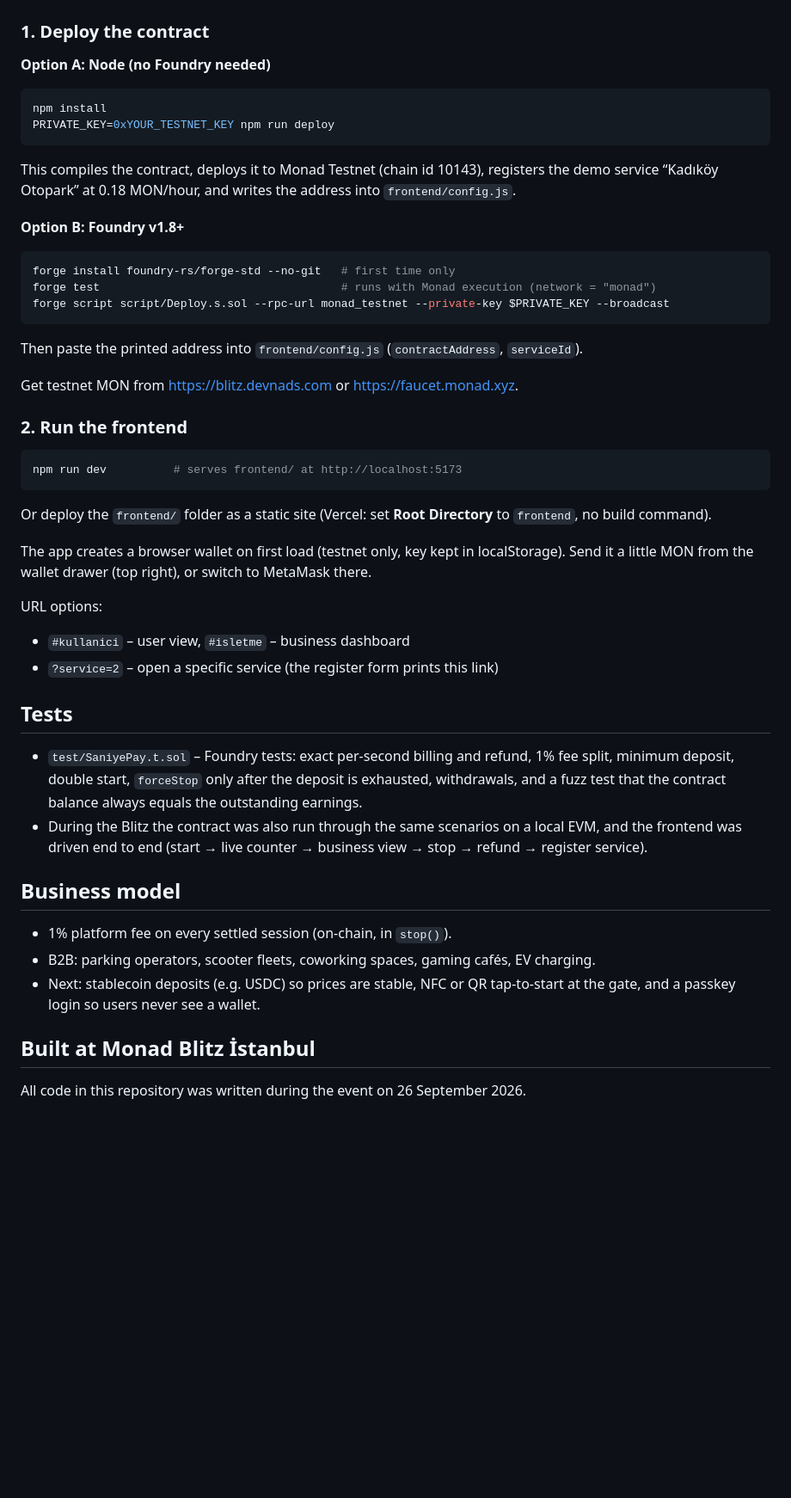
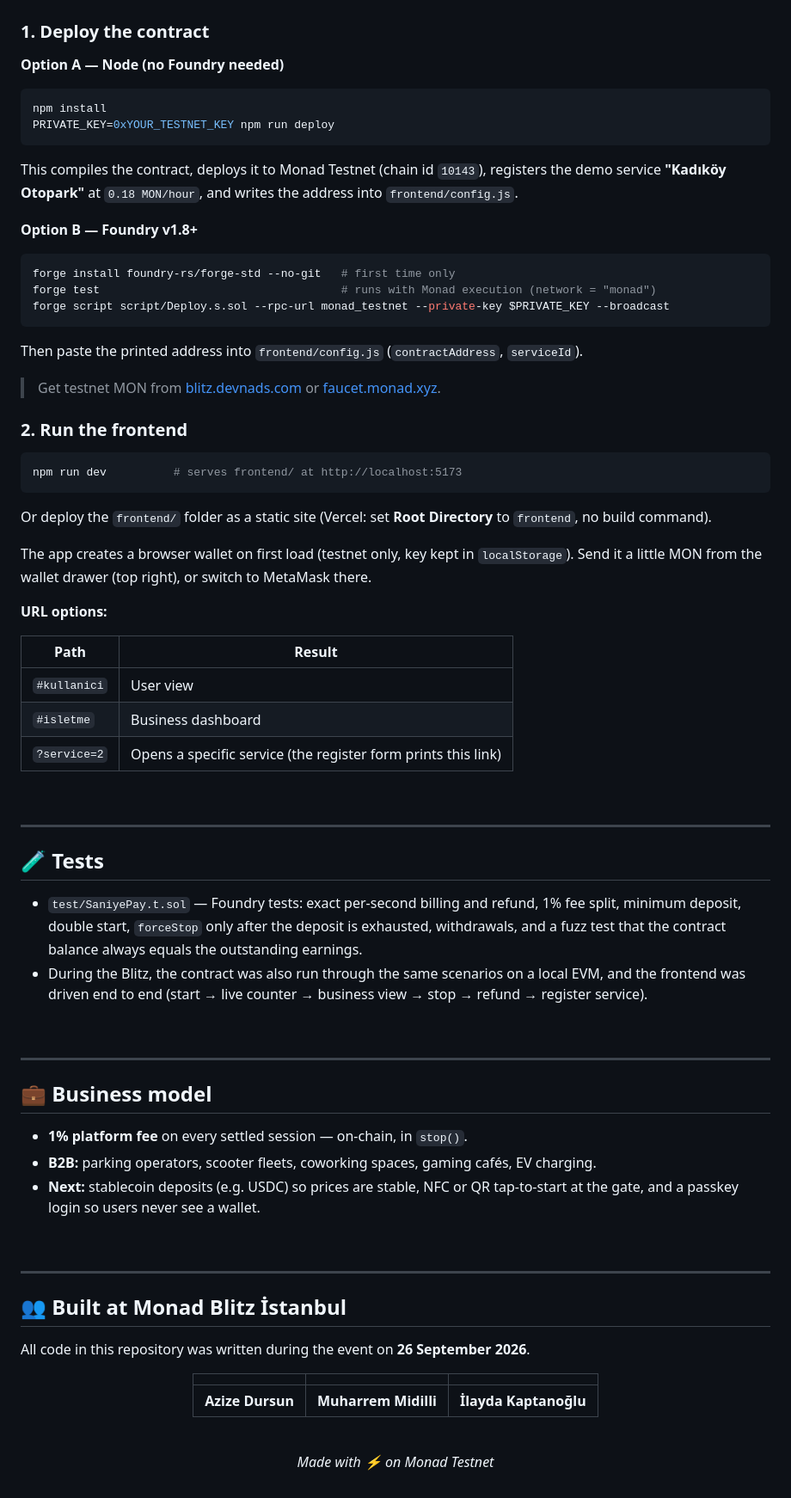
Before and after one commit to azize-devops/Saniye-monad-hackhathon, a Markdown page: saniye/README.md, the part around one of its changes. Shown at 86% size. GitHub-like rendering; blank space fills up the shorter version.

````diff
--- a/saniye/README.md
+++ b/saniye/README.md
@@ -70,16 +114,16 @@ Pull-payment for earnings, checks-effects-interactions ordering, custom errors,
 
 ### 1. Deploy the contract
 
-**Option A: Node (no Foundry needed)**
+**Option A — Node (no Foundry needed)**
 
 ```bash
 npm install
 PRIVATE_KEY=0xYOUR_TESTNET_KEY npm run deploy
 ```
 
-This compiles the contract, deploys it to Monad Testnet (chain id 10143), registers the demo service “Kadıköy Otopark” at 0.18 MON/hour, and writes the address into `frontend/config.js`.
+This compiles the contract, deploys it to Monad Testnet (chain id `10143`), registers the demo service **"Kadıköy Otopark"** at `0.18 MON/hour`, and writes the address into `frontend/config.js`.
 
-**Option B: Foundry v1.8+**
+**Option B — Foundry v1.8+**
 
 ```bash
 forge install foundry-rs/forge-std --no-git   # first time only
@@ -89,7 +133,7 @@ forge script script/Deploy.s.sol --rpc-url monad_testnet --private-key $PRIVATE_
 
 Then paste the printed address into `frontend/config.js` (`contractAddress`, `serviceId`).
 
-Get testnet MON from https://blitz.devnads.com or https://faucet.monad.xyz.
+> Get testnet MON from [blitz.devnads.com](https://blitz.devnads.com) or [faucet.monad.xyz](https://faucet.monad.xyz).
 
 ### 2. Run the frontend
 
@@ -99,24 +143,55 @@ npm run dev          # serves frontend/ at http://localhost:5173
 
 Or deploy the `frontend/` folder as a static site (Vercel: set **Root Directory** to `frontend`, no build command).
 
-The app creates a browser wallet on first load (testnet only, key kept in localStorage). Send it a little MON from the wallet drawer (top right), or switch to MetaMask there.
+The app creates a browser wallet on first load (testnet only, key kept in `localStorage`). Send it a little MON from the wallet drawer (top right), or switch to MetaMask there.
 
-URL options:
+**URL options:**
 
-- `#kullanici` – user view, `#isletme` – business dashboard
-- `?service=2` – open a specific service (the register form prints this link)
+| Path | Result |
+|---|---|
+| `#kullanici` | User view |
+| `#isletme` | Business dashboard |
+| `?service=2` | Opens a specific service (the register form prints this link) |
 
-## Tests
+<br/>
 
-- `test/SaniyePay.t.sol` – Foundry tests: exact per-second billing and refund, 1% fee split, minimum deposit, double start, `forceStop` only after the deposit is exhausted, withdrawals, and a fuzz test that the contract balance always equals the outstanding earnings.
-- During the Blitz the contract was also run through the same scenarios on a local EVM, and the frontend was driven end to end (start → live counter → business view → stop → refund → register service).
+---
 
-## Business model
+## 🧪 Tests
 
-- 1% platform fee on every settled session (on-chain, in `stop()`).
-- B2B: parking operators, scooter fleets, coworking spaces, gaming cafés, EV charging.
-- Next: stablecoin deposits (e.g. USDC) so prices are stable, NFC or QR tap-to-start at the gate, and a passkey login so users never see a wallet.
+- `test/SaniyePay.t.sol` — Foundry tests: exact per-second billing and refund, 1% fee split, minimum deposit, double start, `forceStop` only after the deposit is exhausted, withdrawals, and a fuzz test that the contract balance always equals the outstanding earnings.
+- During the Blitz, the contract was also run through the same scenarios on a local EVM, and the frontend was driven end to end (start → live counter → business view → stop → refund → register service).
 
-## Built at Monad Blitz İstanbul
+<br/>
 
-All code in this repository was written during the event on 26 September 2026.
+---
+
+## 💼 Business model
+
+- **1% platform fee** on every settled session — on-chain, in `stop()`.
+- **B2B:** parking operators, scooter fleets, coworking spaces, gaming cafés, EV charging.
+- **Next:** stablecoin deposits (e.g. USDC) so prices are stable, NFC or QR tap-to-start at the gate, and a passkey login so users never see a wallet.
+
+<br/>
+
+---
+
+## 👥 Built at Monad Blitz İstanbul
+
+All code in this repository was written during the event on **26 September 2026**.
+
+<div align="center">
+
+| | | |
+|:---:|:---:|:---:|
+| **Azize Dursun** | **Muharrem Midilli** | **İlayda Kaptanoğlu** |
+
+</div>
+
+<br/>
+
+<div align="center">
+
+*Made with ⚡ on Monad Testnet*
+
+</div>
````
Also changed, not shown: other parts of saniye/README.md (+68 -24 lines).
